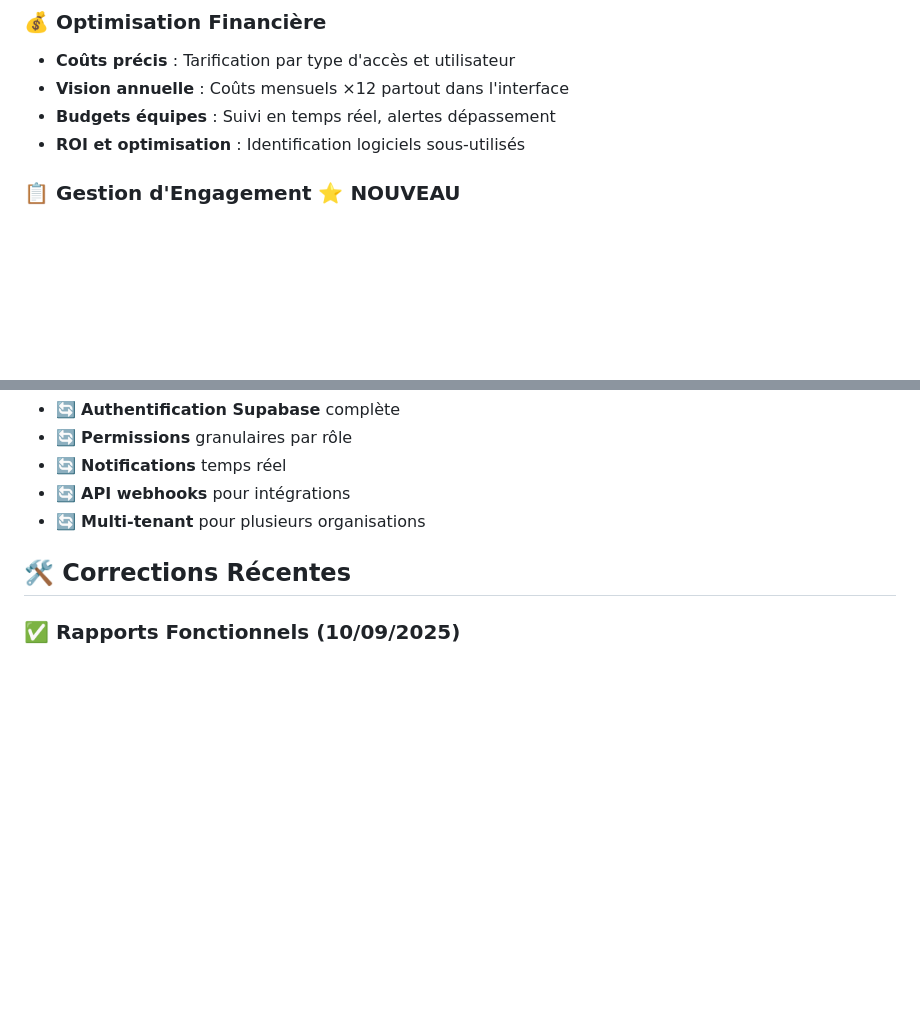
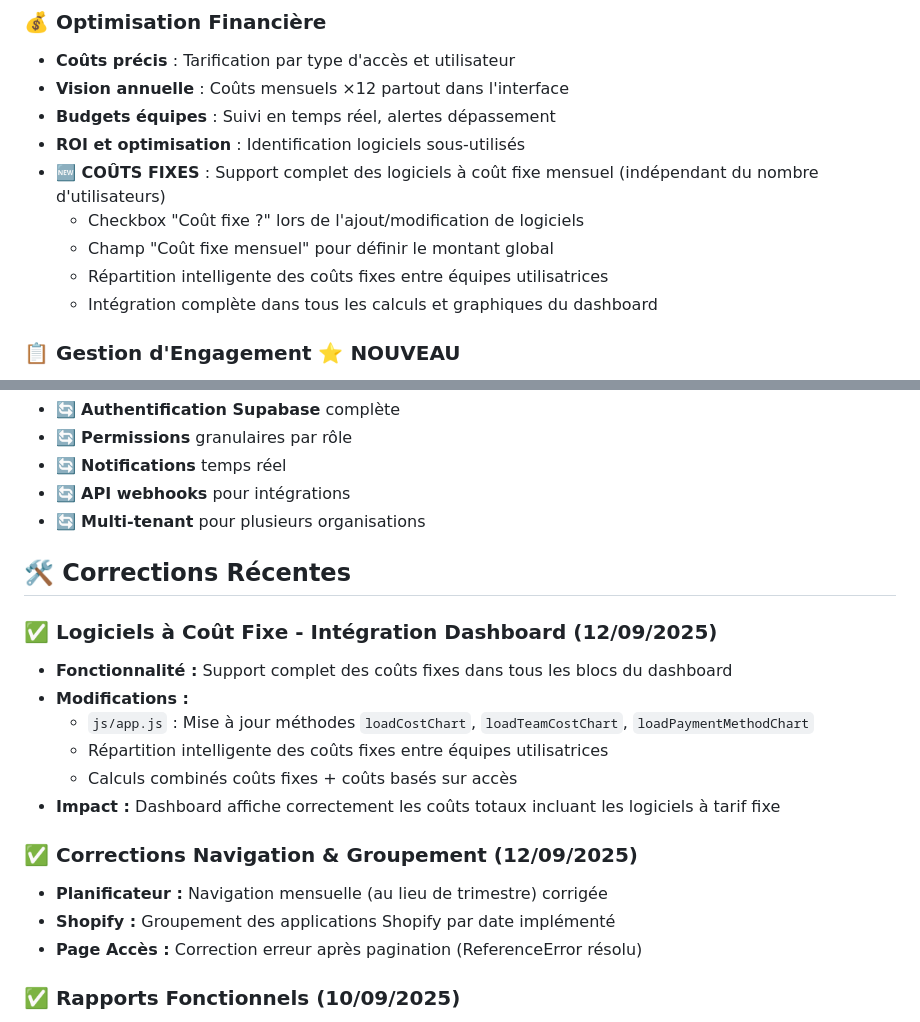
Before and after one commit to theomaxant/gestion-acces-app, a Markdown page: README.md, 2 parts joined by grey strips. Drawn GitHub-style; blank space fills up the shorter version.

```diff
--- a/README.md
+++ b/README.md
@@ -36,6 +36,11 @@
 - **Vision annuelle** : Coûts mensuels ×12 partout dans l'interface
 - **Budgets équipes** : Suivi en temps réel, alertes dépassement
 - **ROI et optimisation** : Identification logiciels sous-utilisés
+- **🆕 COÛTS FIXES** : Support complet des logiciels à coût fixe mensuel (indépendant du nombre d'utilisateurs)
+  - Checkbox "Coût fixe ?" lors de l'ajout/modification de logiciels
+  - Champ "Coût fixe mensuel" pour définir le montant global
+  - Répartition intelligente des coûts fixes entre équipes utilisatrices
+  - Intégration complète dans tous les calculs et graphiques du dashboard
 
 ### 📋 **Gestion d'Engagement** ⭐ NOUVEAU
 - **Contrats avec engagement** : Checkbox "Engagement ?" pour logiciels sous contrat
@@ -600,6 +605,19 @@ logUpdate("table", "id", oldData, newData, "détails");
 
 ## 🛠️ Corrections Récentes
 
+### ✅ Logiciels à Coût Fixe - Intégration Dashboard (12/09/2025)
+- **Fonctionnalité :** Support complet des coûts fixes dans tous les blocs du dashboard
+- **Modifications :**
+  - `js/app.js` : Mise à jour méthodes `loadCostChart`, `loadTeamCostChart`, `loadPaymentMethodChart`
+  - Répartition intelligente des coûts fixes entre équipes utilisatrices
+  - Calculs combinés coûts fixes + coûts basés sur accès
+- **Impact :** Dashboard affiche correctement les coûts totaux incluant les logiciels à tarif fixe
+
+### ✅ Corrections Navigation & Groupement (12/09/2025)
+- **Planificateur :** Navigation mensuelle (au lieu de trimestre) corrigée
+- **Shopify :** Groupement des applications Shopify par date implémenté
+- **Page Accès :** Correction erreur après pagination (ReferenceError résolu)
+
 ### ✅ Rapports Fonctionnels (10/09/2025)
 - **Problème :** Boutons de rapports non réactifs
 - **Cause :** Configuration Supabase incorrecte (URL + clé API manquante)
```
